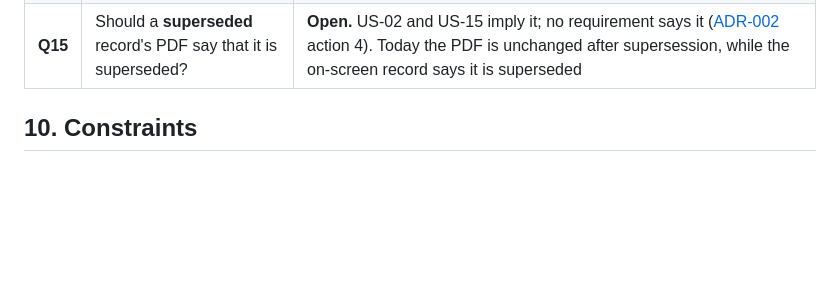
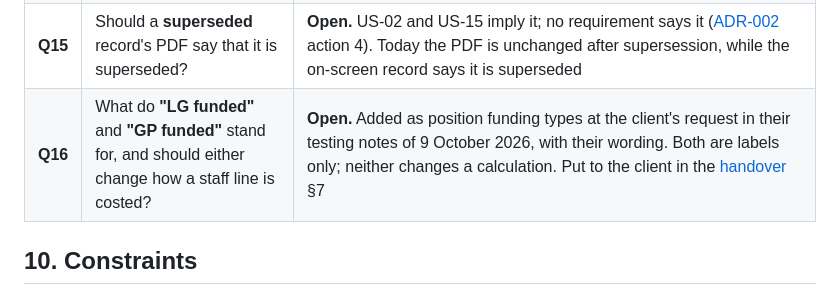
Before and after one commit to ChenxuYou/uwa-cits5206-project, a Markdown page: docs/spec/requirements.md, the part around the change. GitHub-like rendering; blank space fills up the shorter version.

```diff
--- a/docs/spec/requirements.md
+++ b/docs/spec/requirements.md
@@ -612,6 +612,7 @@ question is added, it is added here first.
 | **Q13** | Does the platform **keep the indirect-cost uplift** in its revenue projection? | **Open.** The tool assumes not: it divides the uplift back out of the APFR and commercial proposed rates and shows it as University overheads recovered — preserved from the spike, with no source marker (ADR-001 action 9). No answer recorded |
 | **Q14** | **Who runs the tool after handover** — updates, backups and accounts? May real platform figures go on the team-held staging server? Does UWA IT require a managed database? | **Open.** Raised at the [client meeting of 22 September](../meetings/client/2026-09-22-client-meeting.md), where the client agreed that the team may host staging until UWA IT provides a domain and resources. It decides what the handover pack contains, and whether UWA IT's requirements change the single-server SQLite deployment in [architecture §9](architecture.md). No answer recorded |
 | **Q15** | Should a **superseded** record's PDF say that it is superseded? | **Open.** US-02 and US-15 imply it; no requirement says it ([ADR-002](../decisions/adr-002-pdf-generation.md) action 4). Today the PDF is unchanged after supersession, while the on-screen record says it is superseded |
+| **Q16** | What do **"LG funded"** and **"GP funded"** stand for, and should either change how a staff line is costed? | **Open.** Added as position funding types at the client's request in their testing notes of 9 October 2026, with their wording. Both are labels only; neither changes a calculation. Put to the client in the [handover](../handover.md) §7 |
 
 ## 10. Constraints
 
```
Also changed, not shown: README.md (+3 -1 lines), docs/handover.md (added, +216 -0 lines).
